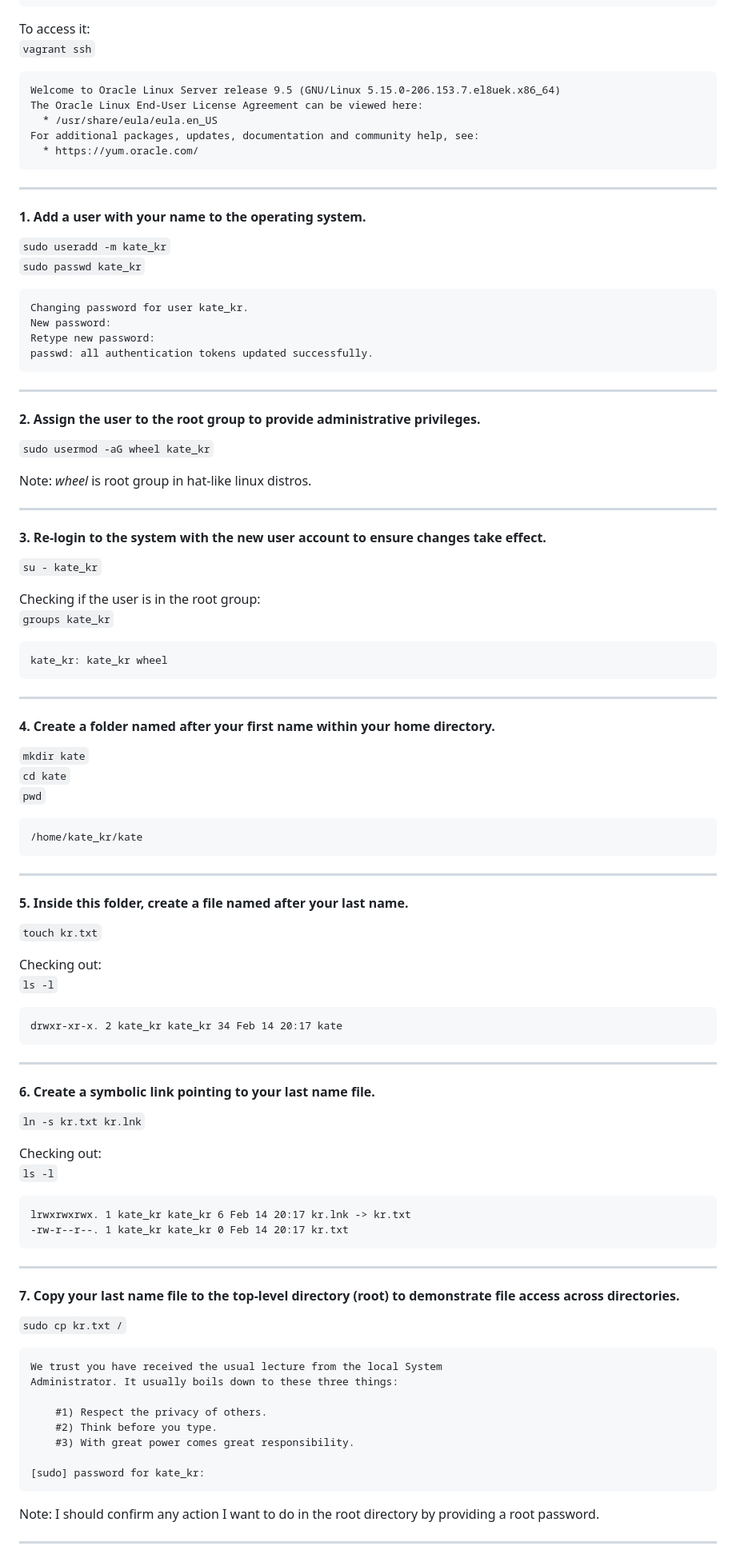
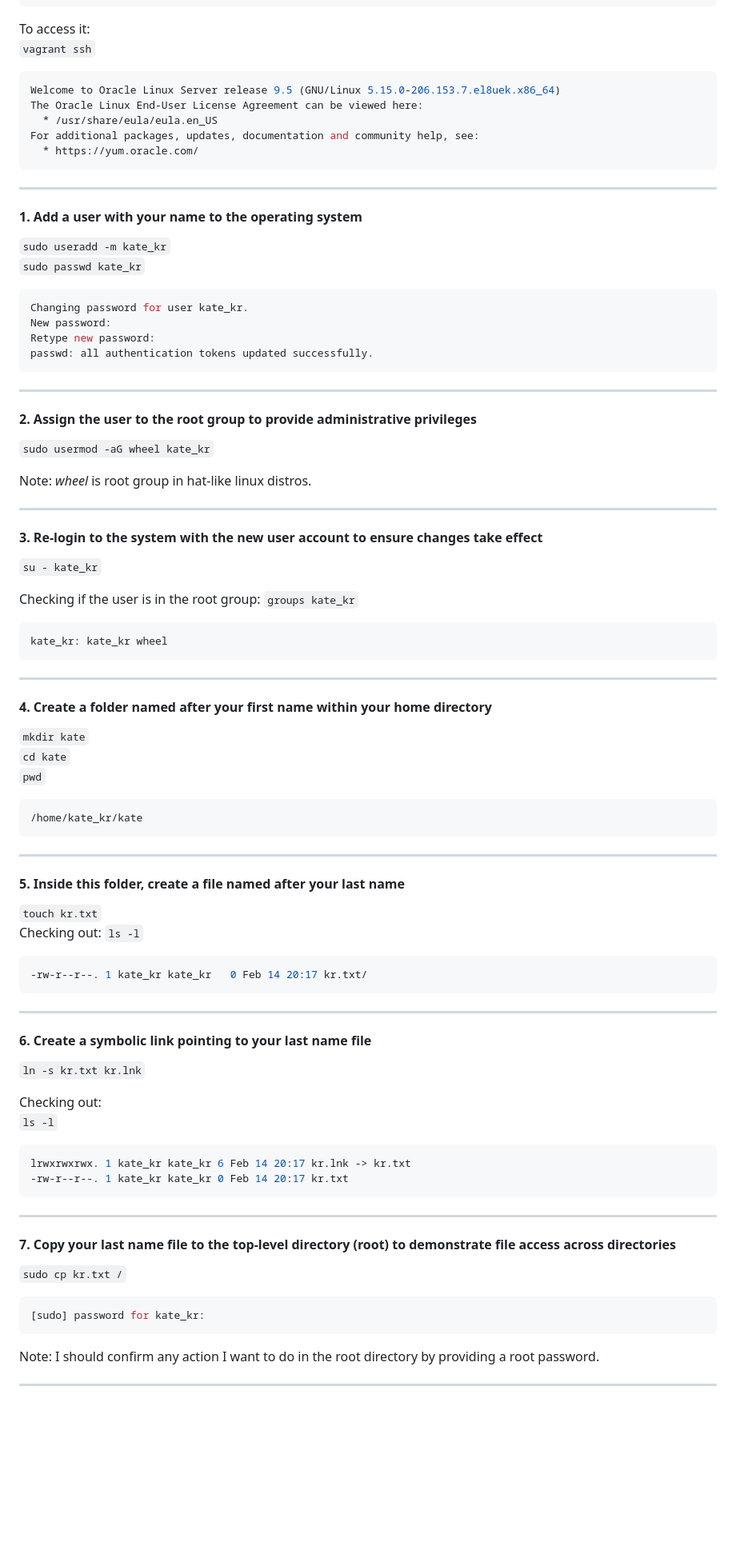
Before and after one commit to nromanen/devops_2025, a Markdown page: kateryna_kravchuk/task_03.md, the part around the change printed below. Shown: that part at 80% size. Rendered like a GitHub page; blank space fills up the shorter version.

````diff
--- a/kateryna_kravchuk/task_03.md
+++ b/kateryna_kravchuk/task_03.md
@@ -47,7 +48,8 @@ Bringing machine 'default' up with 'virtualbox' provider...
 
 To access it:
 `vagrant ssh`
-```
+
+```bash
 Welcome to Oracle Linux Server release 9.5 (GNU/Linux 5.15.0-206.153.7.el8uek.x86_64)
 The Oracle Linux End-User License Agreement can be viewed here:
   * /usr/share/eula/eula.en_US
@@ -57,11 +59,12 @@ For additional packages, updates, documentation and community help, see:
 
 ---
 
-#### 1. Add a user with your name to the operating system.
+#### 1. Add a user with your name to the operating system
 
 `sudo useradd -m kate_kr`
 `sudo passwd kate_kr`
-```
+
+```bash
 Changing password for user kate_kr.
 New password:
 Retype new password:
@@ -70,7 +73,7 @@ passwd: all authentication tokens updated successfully.
 
 ---
 
-#### 2. Assign the user to the root group to provide administrative privileges.
+#### 2. Assign the user to the root group to provide administrative privileges
 
 `sudo usermod -aG wheel kate_kr`
 
@@ -78,67 +81,63 @@ Note: *wheel* is root group in hat-like linux distros.
 
 ---
 
-#### 3. Re-login to the system with the new user account to ensure changes take effect.
+#### 3. Re-login to the system with the new user account to ensure changes take effect
 
 `su - kate_kr`
 
-Checking if the user is in the root group:
-`groups kate_kr`
-```
+Checking if the user is in the root group: `groups kate_kr`
+
+```bash
 kate_kr: kate_kr wheel
 ```
 
 ---
 
-#### 4. Create a folder named after your first name within your home directory.
+#### 4. Create a folder named after your first name within your home directory
 
 `mkdir kate`
 `cd kate`
 `pwd`
-```
+
+```bash
 /home/kate_kr/kate
 ```
 
 ---
 
-#### 5. Inside this folder, create a file named after your last name.
+#### 5. Inside this folder, create a file named after your last name
 
 `touch kr.txt`
+Checking out: `ls -l`
 
-Checking out:
-`ls -l`
-```
-drwxr-xr-x. 2 kate_kr kate_kr 34 Feb 14 20:17 kate
+```bash
+-rw-r--r--. 1 kate_kr kate_kr   0 Feb 14 20:17 kr.txt/
 ```
 
 ---
 
-#### 6. Create a symbolic link pointing to your last name file.
+#### 6. Create a symbolic link pointing to your last name file
 
 `ln -s kr.txt kr.lnk`
 
 Checking out:
 `ls -l`
-```
+
+```bash
 lrwxrwxrwx. 1 kate_kr kate_kr 6 Feb 14 20:17 kr.lnk -> kr.txt
 -rw-r--r--. 1 kate_kr kate_kr 0 Feb 14 20:17 kr.txt
 ```
 
 ---
 
-#### 7. Copy your last name file to the top-level directory (root) to demonstrate file access across directories.
+#### 7. Copy your last name file to the top-level directory (root) to demonstrate file access across directories
 
 `sudo cp kr.txt /`
-```
-We trust you have received the usual lecture from the local System
-Administrator. It usually boils down to these three things:
 
-    #1) Respect the privacy of others.
-    #2) Think before you type.
-    #3) With great power comes great responsibility.
-
+```bash
 [sudo] password for kate_kr:
 ```
+
 Note: I should confirm any action I want to do in the root directory by providing a root password.
 
 ---
````
Also changed, not shown: other parts of kateryna_kravchuk/task_03.md (+52 -32 lines).
